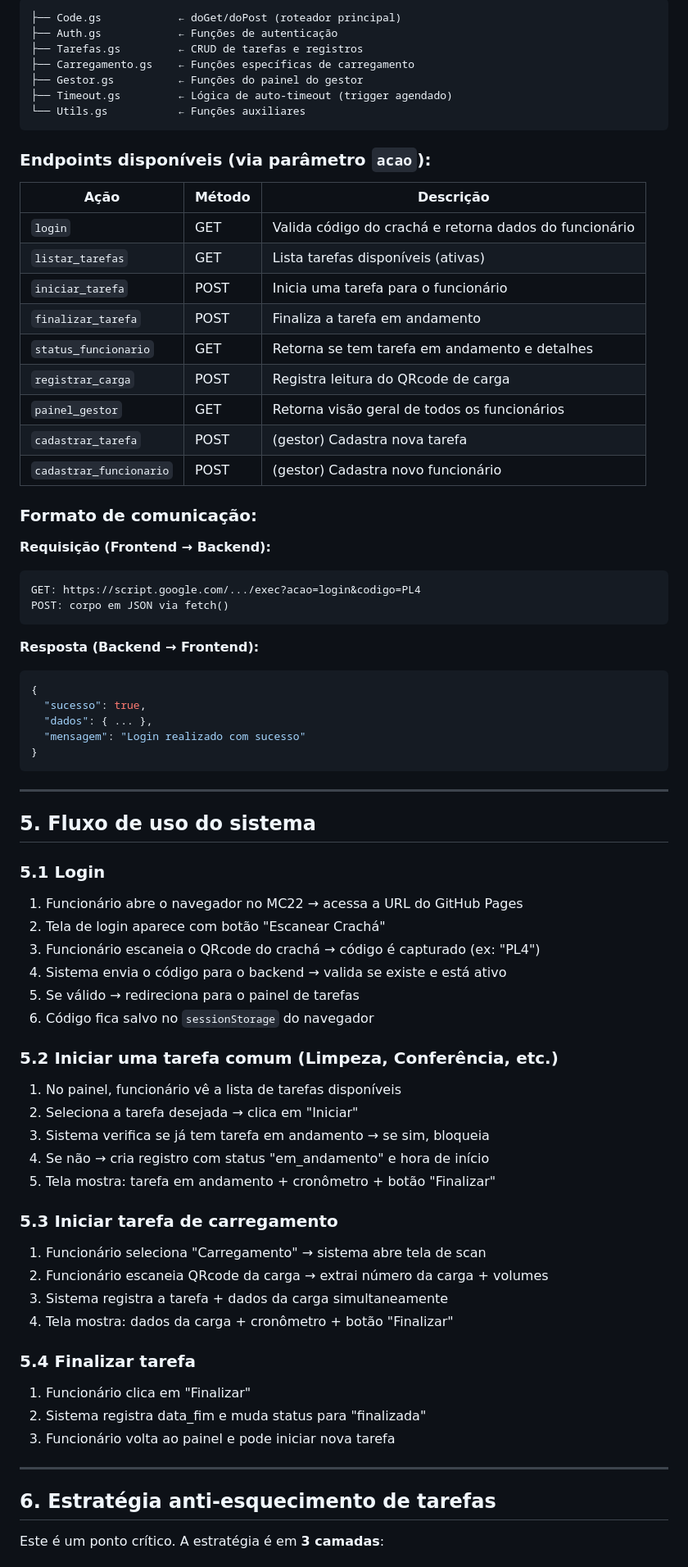
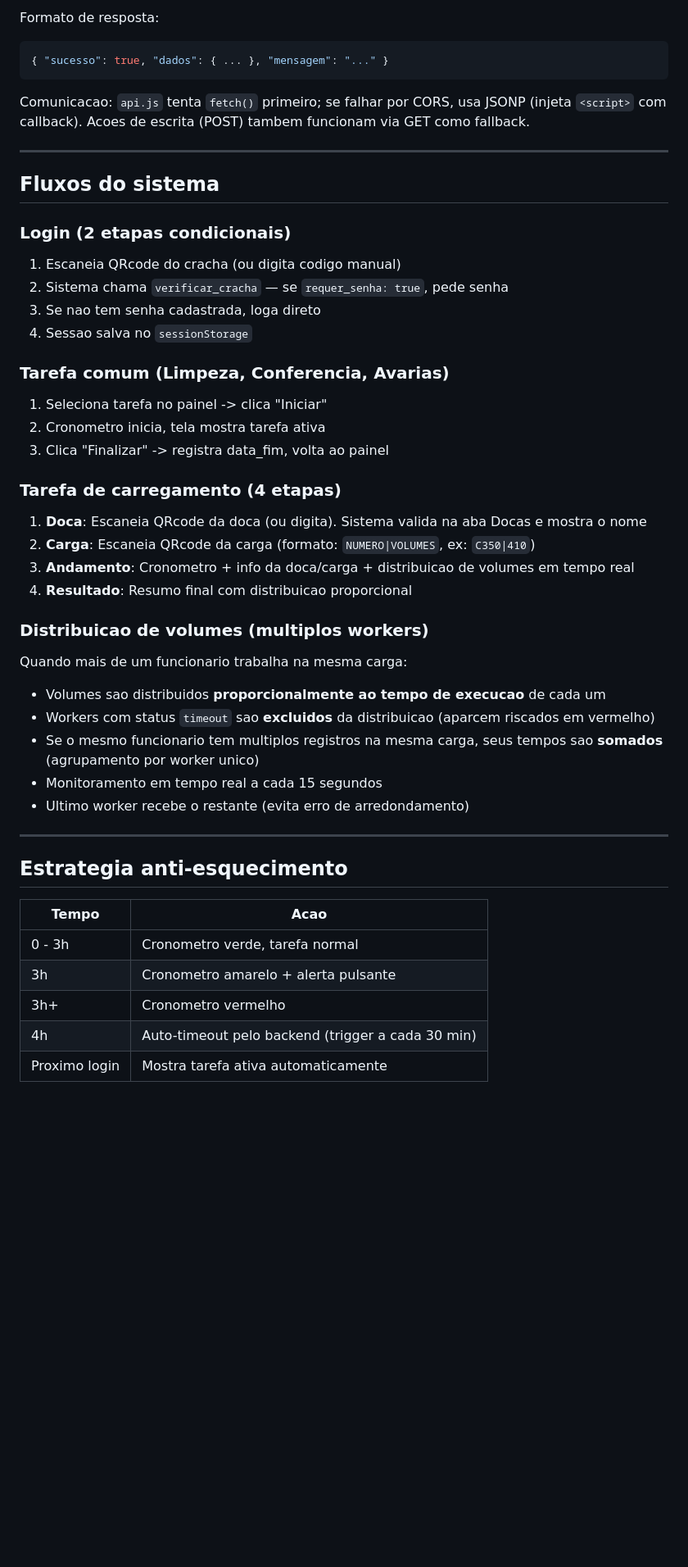
Before and after one commit to Angeloxiru/Ger_Tarefas, a Markdown page: README.md, the part around one of its changes. Shown at 82% size. Rendered like a GitHub page; blank space fills up the shorter version.

````diff
--- a/README.md
+++ b/README.md
@@ -107,78 +126,49 @@ O Apps Script será publicado como **Web App** e funcionará como uma API REST.
 
-```
-├── Code.gs            ← doGet/doPost (roteador principal)
-├── Auth.gs            ← Funções de autenticação
-├── Tarefas.gs         ← CRUD de tarefas e registros
-├── Carregamento.gs    ← Funções específicas de carregamento
-├── Gestor.gs          ← Funções do painel do gestor
-├── Timeout.gs         ← Lógica de auto-timeout (trigger agendado)
-└── Utils.gs           ← Funções auxiliares
+Formato de resposta:
+```json
+{ "sucesso": true, "dados": { ... }, "mensagem": "..." }
 ```
 
-### Endpoints disponíveis (via parâmetro `acao`):
-
-| Ação | Método | Descrição |
-|------|--------|-----------|
-| `login` | GET | Valida código do crachá e retorna dados do funcionário |
-| `listar_tarefas` | GET | Lista tarefas disponíveis (ativas) |
-| `iniciar_tarefa` | POST | Inicia uma tarefa para o funcionário |
-| `finalizar_tarefa` | POST | Finaliza a tarefa em andamento |
-| `status_funcionario` | GET | Retorna se tem tarefa em andamento e detalhes |
-| `registrar_carga` | POST | Registra leitura do QRcode de carga |
-| `painel_gestor` | GET | Retorna visão geral de todos os funcionários |
-| `cadastrar_tarefa` | POST | (gestor) Cadastra nova tarefa |
-| `cadastrar_funcionario` | POST | (gestor) Cadastra novo funcionário |
-
-### Formato de comunicação:
-
-**Requisição (Frontend → Backend):**
-```
-GET: https://script.google.com/.../exec?acao=login&codigo=PL4
-POST: corpo em JSON via fetch()
-```
-
-**Resposta (Backend → Frontend):**
-```json
-{
-  "sucesso": true,
-  "dados": { ... },
-  "mensagem": "Login realizado com sucesso"
-}
-```
+Comunicacao: `api.js` tenta `fetch()` primeiro; se falhar por CORS, usa JSONP (injeta `<script>` com callback). Acoes de escrita (POST) tambem funcionam via GET como fallback.
 
 ---
 
-## 5. Fluxo de uso do sistema
+## Fluxos do sistema
 
-### 5.1 Login
-1. Funcionário abre o navegador no MC22 → acessa a URL do GitHub Pages
-2. Tela de login aparece com botão "Escanear Crachá"
-3. Funcionário escaneia o QRcode do crachá → código é capturado (ex: "PL4")
-4. Sistema envia o código para o backend → valida se existe e está ativo
-5. Se válido → redireciona para o painel de tarefas
-6. Código fica salvo no `sessionStorage` do navegador
+### Login (2 etapas condicionais)
+1. Escaneia QRcode do cracha (ou digita codigo manual)
+2. Sistema chama `verificar_cracha` — se `requer_senha: true`, pede senha
+3. Se nao tem senha cadastrada, loga direto
+4. Sessao salva no `sessionStorage`
 
-### 5.2 Iniciar uma tarefa comum (Limpeza, Conferência, etc.)
-1. No painel, funcionário vê a lista de tarefas disponíveis
-2. Seleciona a tarefa desejada → clica em "Iniciar"
-3. Sistema verifica se já tem tarefa em andamento → se sim, bloqueia
-4. Se não → cria registro com status "em_andamento" e hora de início
-5. Tela mostra: tarefa em andamento + cronômetro + botão "Finalizar"
+### Tarefa comum (Limpeza, Conferencia, Avarias)
+1. Seleciona tarefa no painel -> clica "Iniciar"
+2. Cronometro inicia, tela mostra tarefa ativa
+3. Clica "Finalizar" -> registra data_fim, volta ao painel
 
-### 5.3 Iniciar tarefa de carregamento
-1. Funcionário seleciona "Carregamento" → sistema abre tela de scan
-2. Funcionário escaneia QRcode da carga → extrai número da carga + volumes
-3. Sistema registra a tarefa + dados da carga simultaneamente
-4. Tela mostra: dados da carga + cronômetro + botão "Finalizar"
+### Tarefa de carregamento (4 etapas)
+1. **Doca**: Escaneia QRcode da doca (ou digita). Sistema valida na aba Docas e mostra o nome
+2. **Carga**: Escaneia QRcode da carga (formato: `NUMERO|VOLUMES`, ex: `C350|410`)
+3. **Andamento**: Cronometro + info da doca/carga + distribuicao de volumes em tempo real
+4. **Resultado**: Resumo final com distribuicao proporcional
 
-### 5.4 Finalizar tarefa
-1. Funcionário clica em "Finalizar"
-2. Sistema registra data_fim e muda status para "finalizada"
-3. Funcionário volta ao painel e pode iniciar nova tarefa
+### Distribuicao de volumes (multiplos workers)
+Quando mais de um funcionario trabalha na mesma carga:
+- Volumes sao distribuidos **proporcionalmente ao tempo de execucao** de cada um
+- Workers com status `timeout` sao **excluidos** da distribuicao (aparcem riscados em vermelho)
+- Se o mesmo funcionario tem multiplos registros na mesma carga, seus tempos sao **somados** (agrupamento por worker unico)
+- Monitoramento em tempo real a cada 15 segundos
+- Ultimo worker recebe o restante (evita erro de arredondamento)
 
 ---
 
-## 6. Estratégia anti-esquecimento de tarefas
+## Estrategia anti-esquecimento
 
-Este é um ponto crítico. A estratégia é em **3 camadas**:
+| Tempo | Acao |
+|-------|------|
+| 0 - 3h | Cronometro verde, tarefa normal |
+| 3h | Cronometro amarelo + alerta pulsante |
+| 3h+ | Cronometro vermelho |
+| 4h | Auto-timeout pelo backend (trigger a cada 30 min) |
+| Proximo login | Mostra tarefa ativa automaticamente |
 
````
Also changed, not shown: other parts of README.md (+126 -172 lines).
